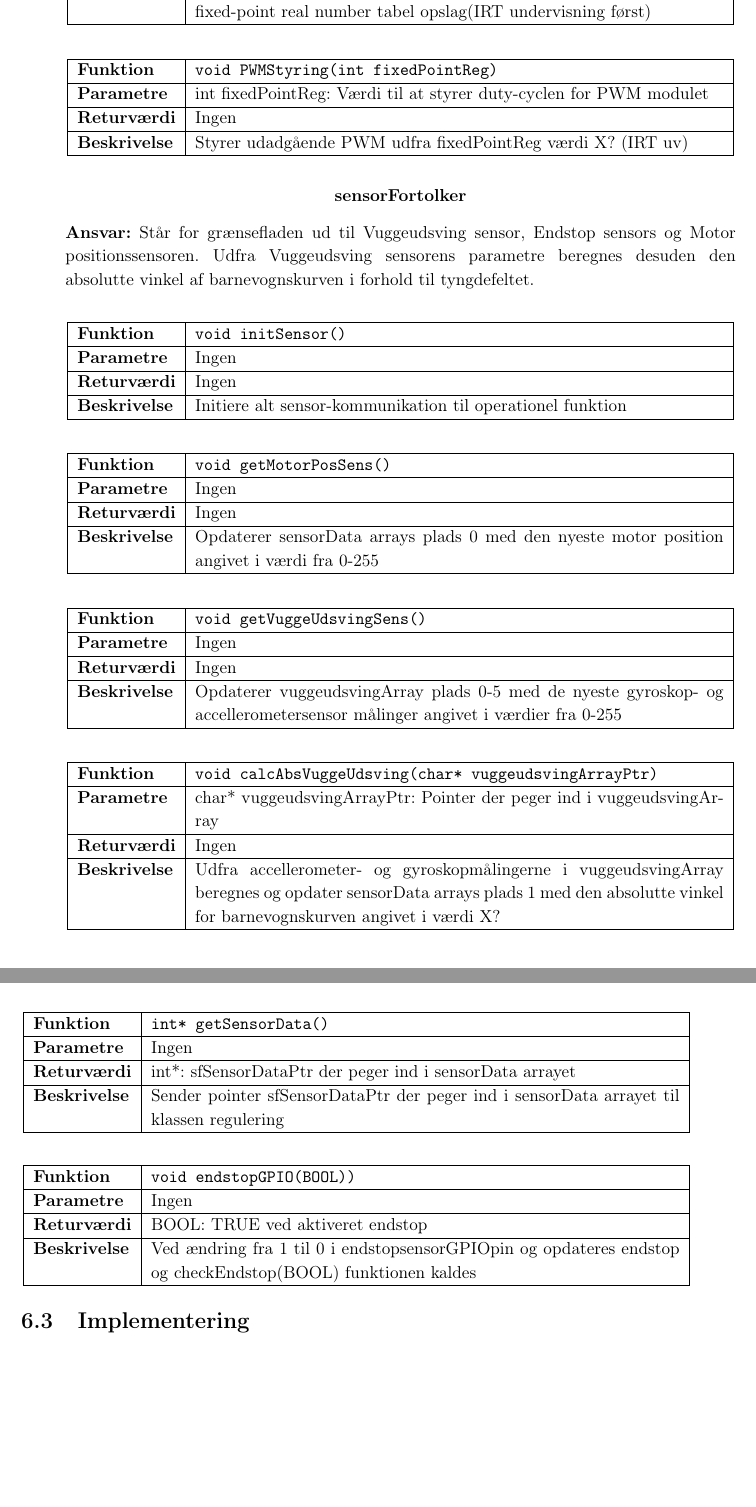
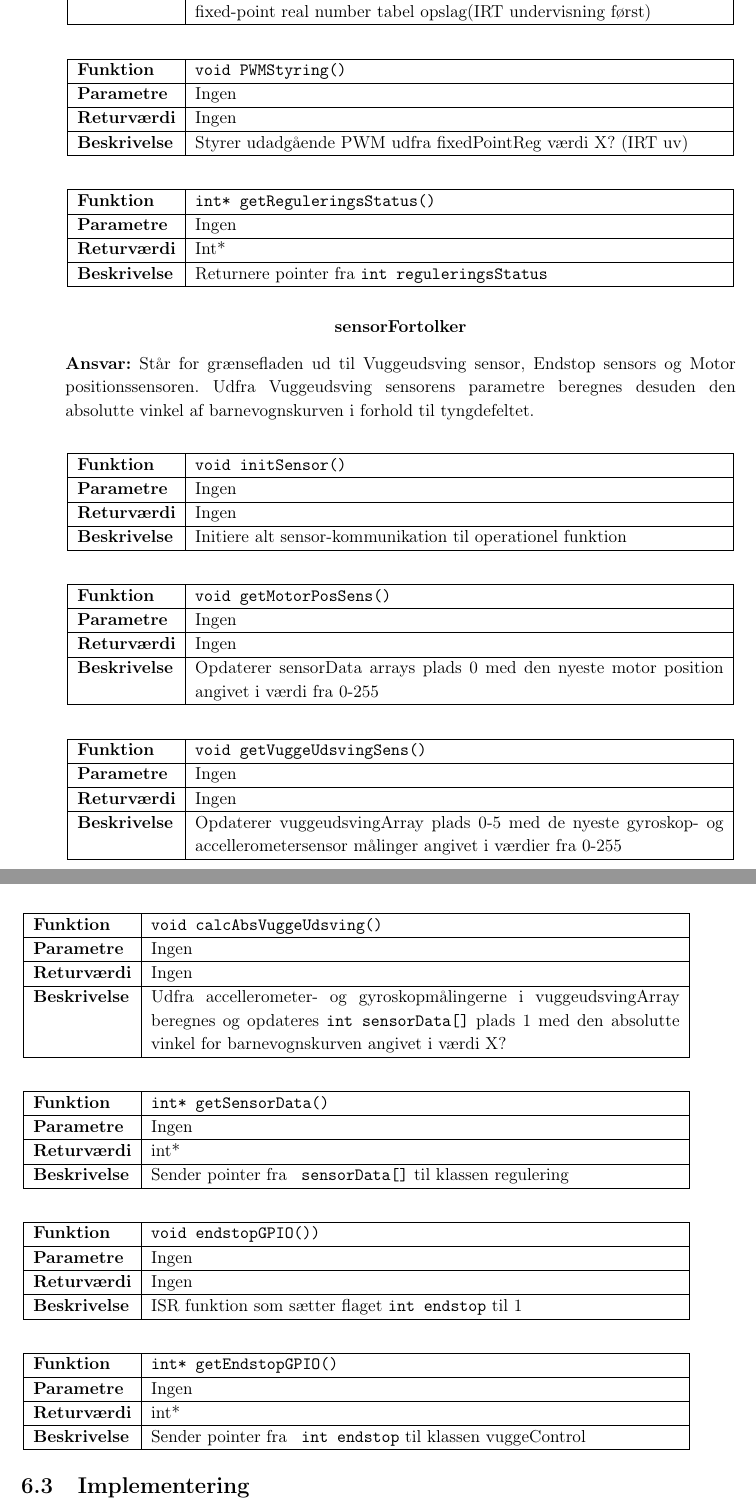
Before and after one commit to mickkn/E4PRJ4, a LaTeX thesis (Projektdokumentation/Master.tex, which reads Projektdokumentation/filer/vuggesystem/design.tex): two parts of pages 95 and 96 of 113, joined at a grey line, cut so that both start at the same text, the shorter picture padded with empty space. Compiled offline with pdfLaTeX.

Commit message:
VS: Opdatering af SW og C: Opdatering af grænseflader

```diff
--- a/Projektdokumentation/filer/vuggesystem/design.tex
+++ b/Projektdokumentation/filer/vuggesystem/design.tex
@@ -180,10 +180,21 @@
 \begin{center}
     \begin{tabular}{ | l | p{11,8cm} |}
     \hline
-    \textbf{Funktion}	& \verb+void PWMStyring(int fixedPointReg) +				\\ \hline
-    \textbf{Parametre} 	& int fixedPointReg: Værdi til at styrer duty-cyclen for PWM modulet 		\\ \hline
+    \textbf{Funktion}	& \verb+void PWMStyring() +				\\ \hline
+    \textbf{Parametre} 	& Ingen 		\\ \hline
     \textbf{Returværdi}	& Ingen														\\ \hline
     \textbf{Beskrivelse}	& Styrer udadgående PWM udfra fixedPointReg værdi X? (IRT uv)	\\ \hline
+    \end{tabular}
+\end{center}
+
+
+\begin{center}
+    \begin{tabular}{ | l | p{11,8cm} |}
+    \hline
+    \textbf{Funktion}	& \verb+int* getReguleringsStatus() +				\\ \hline
+    \textbf{Parametre} 	& Ingen 		\\ \hline
+    \textbf{Returværdi}	& Int*														\\ \hline
+    \textbf{Beskrivelse}	& Returnere pointer fra \verb+int reguleringsStatus + 	\\ \hline
     \end{tabular}
 \end{center}
 
@@ -225,10 +236,10 @@
 \begin{center}
     \begin{tabular}{ | l | p{11,8cm} |}
     \hline
-    \textbf{Funktion}	& \verb+void calcAbsVuggeUdsving(char* vuggeudsvingArrayPtr) +				\\ \hline
-    \textbf{Parametre} 	& char* vuggeudsvingArrayPtr: Pointer der peger ind i vuggeudsvingArray							 		\\ \hline
+    \textbf{Funktion}	& \verb+void calcAbsVuggeUdsving() +				\\ \hline
+    \textbf{Parametre} 	& Ingen							 		\\ \hline
     \textbf{Returværdi}	& Ingen									\\ \hline
-    \textbf{Beskrivelse}	& Udfra accellerometer- og gyroskopmålingerne i vuggeudsvingArray beregnes og opdater sensorData arrays plads 1 med den absolutte vinkel for barnevognskurven angivet i værdi X?	\\ \hline
+    \textbf{Beskrivelse}	& Udfra accellerometer- og gyroskopmålingerne i vuggeudsvingArray beregnes og opdateres \verb+int sensorData[]+ plads 1 med den absolutte vinkel for barnevognskurven angivet i værdi X?	\\ \hline
     \end{tabular}
 \end{center}
 
@@ -237,17 +248,27 @@
     \hline
     \textbf{Funktion}	& \verb+int* getSensorData() +				\\ \hline
     \textbf{Parametre} 	& Ingen							 		\\ \hline
-    \textbf{Returværdi}	& int*: sfSensorDataPtr der peger ind i sensorData arrayet									\\ \hline
-    \textbf{Beskrivelse}	& Sender pointer sfSensorDataPtr der peger ind i sensorData arrayet til klassen regulering	\\ \hline
+    \textbf{Returværdi}	& int*									\\ \hline
+    \textbf{Beskrivelse}	& Sender pointer fra \verb+ sensorData[]+ til klassen regulering	\\ \hline
     \end{tabular}
 \end{center}
 
 \begin{center}
     \begin{tabular}{ | l | p{11,8cm} |}
     \hline
-    \textbf{Funktion}	& \verb+void endstopGPIO(BOOL)) +				\\ \hline
+    \textbf{Funktion}	& \verb+void endstopGPIO()) +				\\ \hline
     \textbf{Parametre} 	& Ingen							 		\\ \hline
-    \textbf{Returværdi}	& BOOL: TRUE ved aktiveret endstop						\\ \hline
-    \textbf{Beskrivelse}	& Ved ændring fra 1 til 0 i endstopsensorGPIOpin og opdateres endstop og checkEndstop(BOOL) funktionen kaldes	\\ \hline
+    \textbf{Returværdi}	& Ingen						\\ \hline
+    \textbf{Beskrivelse}	& ISR funktion som sætter flaget \verb+int endstop+ til 1	\\ \hline
     \end{tabular}
 \end{center}
+
+\begin{center}
+    \begin{tabular}{ | l | p{11,8cm} |}
+    \hline
+    \textbf{Funktion}	& \verb+int* getEndstopGPIO() +				\\ \hline
+    \textbf{Parametre} 	& Ingen							 		\\ \hline
+    \textbf{Returværdi}	& int*									\\ \hline
+    \textbf{Beskrivelse}	& Sender pointer fra \verb+ int endstop+ til klassen vuggeControl	\\ \hline
+    \end{tabular}
+\end{center}
```
Also changed, not shown: Projektdokumentation/filer/overordnet/graenseflader.tex (+9 -8 lines), Projektdokumentation/billeder/vuggesystem/sysark/reguleringsMCU_SD.pdf, Projektdokumentation/billeder/vuggesystem/sysark/reguleringsMCU_klassediagram.pdf, Projektdokumentation/filer/vuggesystem/design.tex (20 more changed lines), 3 other files.
